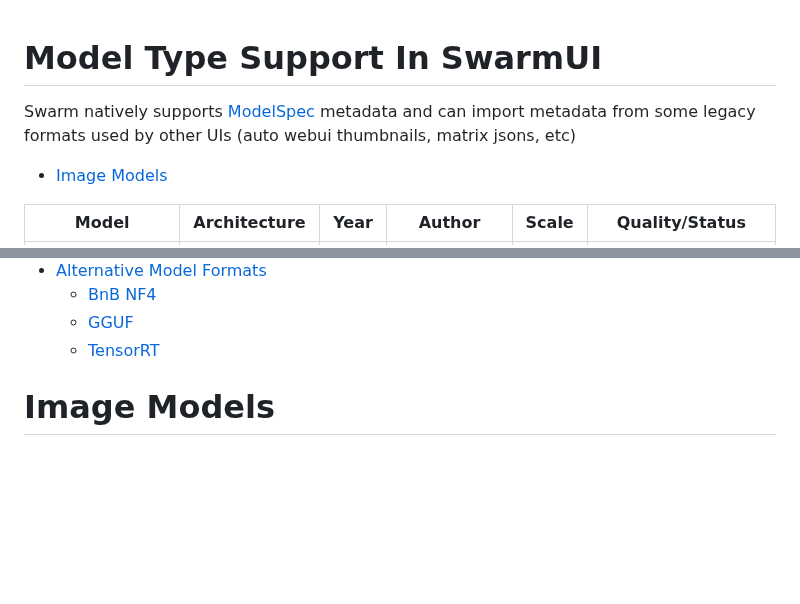
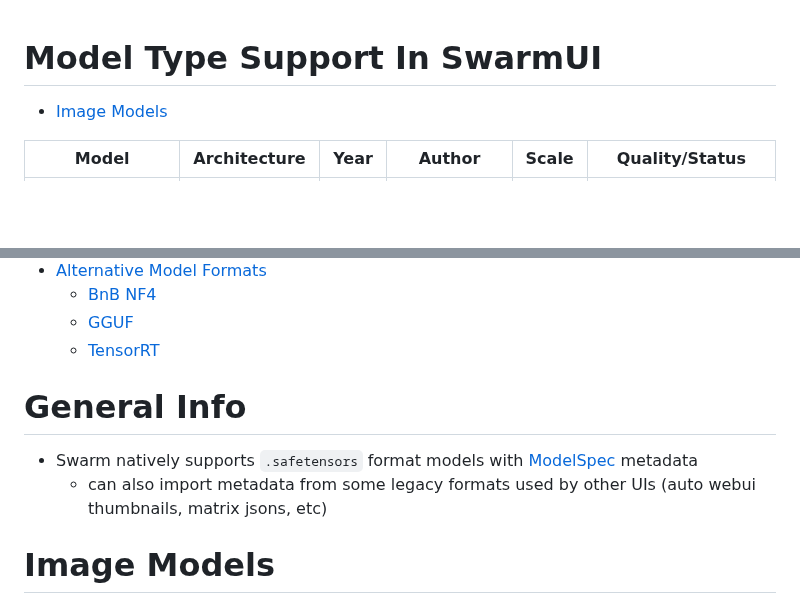
Before and after one commit to xxstarfruitxx/backpacking, a Markdown page: docs/Model Support.md, 2 parts joined by grey strips. GitHub-like rendering; blank space fills up the shorter version.

Commit message:
minor reorg

```diff
--- a/docs/Model Support.md
+++ b/docs/Model Support.md
@@ -1,6 +1,4 @@
 # Model Type Support In SwarmUI
-
-Swarm natively supports [ModelSpec](https://github.com/Stability-AI/ModelSpec) metadata and can import metadata from some legacy formats used by other UIs (auto webui thumbnails, matrix jsons, etc)
 
 - [Image Models](#image-models)
 
@@ -28,6 +26,11 @@ Swarm natively supports [ModelSpec](https://github.com/Stability-AI/ModelSpec) m
     - [BnB NF4](#bits-and-bytes-nf4-format-models)
     - [GGUF](#gguf-quantized-models)
     - [TensorRT](#tensorrt)
+
+# General Info
+
+- Swarm natively supports `.safetensors` format models with [ModelSpec](https://github.com/Stability-AI/ModelSpec) metadata
+    - can also import metadata from some legacy formats used by other UIs (auto webui thumbnails, matrix jsons, etc)
 
 # Image Models
 
```
